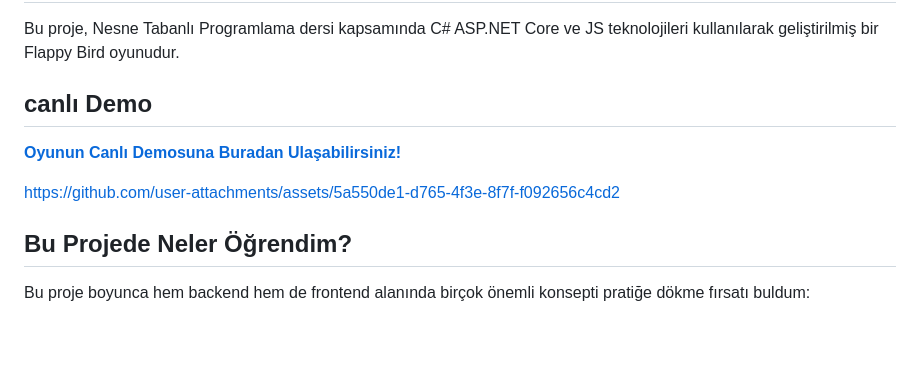
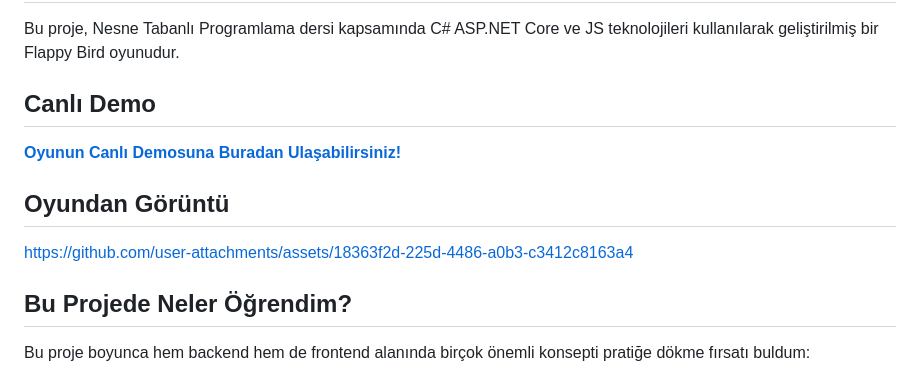
Before and after one commit to tevfikmetinn/FlappyBird, a Markdown page: README.md, the part around the change. Drawn GitHub-style; blank space fills up the shorter version.

```diff
--- a/README.md
+++ b/README.md
@@ -2,11 +2,12 @@
 
 Bu proje, Nesne Tabanlı Programlama dersi kapsamında C# ASP.NET Core ve JS teknolojileri kullanılarak geliştirilmiş bir Flappy Bird oyunudur.
 
-##  canlı Demo
+##  Canlı Demo
 
 **[Oyunun Canlı Demosuna Buradan Ulaşabilirsiniz!](YAKINDA-EKLENECEK)**
 
-https://github.com/user-attachments/assets/5a550de1-d765-4f3e-8f7f-f092656c4cd2
+## Oyundan Görüntü
+https://github.com/user-attachments/assets/18363f2d-225d-4486-a0b3-c3412c8163a4
 
 ## Bu Projede Neler Öğrendim?
 
```
